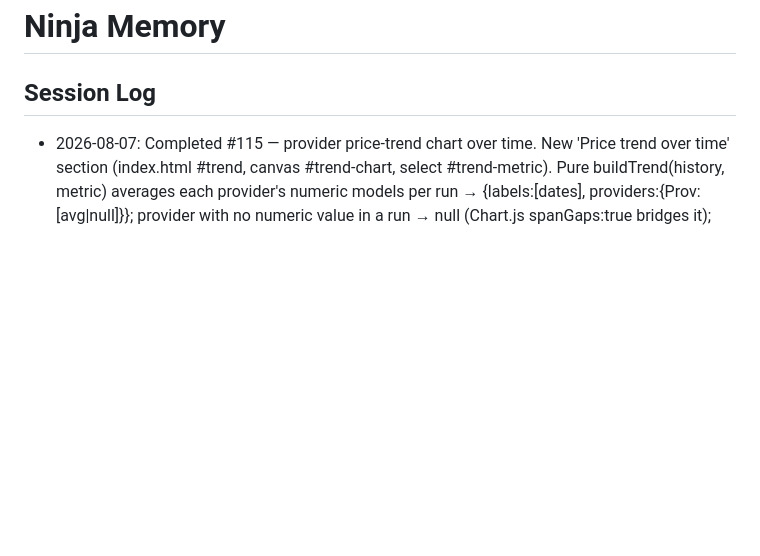
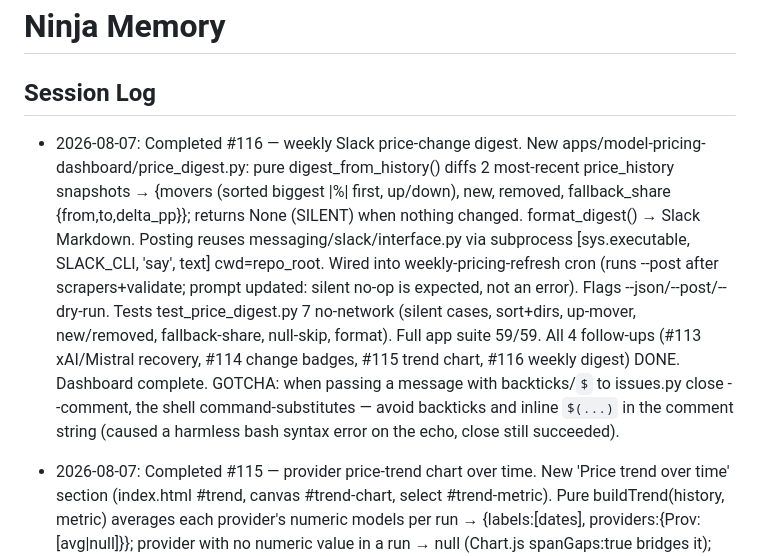
Before and after one commit to Sodiride123/test_phantom_skill_memory_compact_v2, a Markdown page: memory/ninja_memory.md, the part around the change. GitHub-like rendering; blank space fills up the shorter version.

Commit message:
memory: log #116 weekly digest; dashboard follow-ups complete

```diff
--- a/memory/ninja_memory.md
+++ b/memory/ninja_memory.md
@@ -1,6 +1,7 @@
 # Ninja Memory
 
 ## Session Log
+- 2026-08-07: Completed #116 — weekly Slack price-change digest. New apps/model-pricing-dashboard/price_digest.py: pure digest_from_history() diffs 2 most-recent price_history snapshots → {movers (sorted biggest |%| first, up/down), new, removed, fallback_share {from,to,delta_pp}}; returns None (SILENT) when nothing changed. format_digest() → Slack Markdown. Posting reuses messaging/slack/interface.py via subprocess [sys.executable, SLACK_CLI, 'say', text] cwd=repo_root. Wired into weekly-pricing-refresh cron (runs --post after scrapers+validate; prompt updated: silent no-op is expected, not an error). Flags --json/--post/--dry-run. Tests test_price_digest.py 7 no-network (silent cases, sort+dirs, up-mover, new/removed, fallback-share, null-skip, format). Full app suite 59/59. All 4 follow-ups (#113 xAI/Mistral recovery, #114 change badges, #115 trend chart, #116 weekly digest) DONE. Dashboard complete. GOTCHA: when passing a message with backticks/`$` to issues.py close --comment, the shell command-substitutes — avoid backticks and inline `$(...)` in the comment string (caused a harmless bash syntax error on the echo, close still succeeded).
 - 2026-08-07: Completed #115 — provider price-trend chart over time. New 'Price trend over time' section (index.html #trend, canvas #trend-chart, select #trend-metric). Pure buildTrend(history, metric) averages each provider's numeric models per run → {labels:[dates], providers:{Prov:[avg|null]}}; provider with no numeric value in a run → null (Chart.js spanGaps:true bridges it); all-null providers dropped from legend; <2 runs → 'not enough history' note. renderTrend() draws a Chart.js line chart in PROVIDER_COLOR palette, legend click toggles providers. Refactored history loading into ONE fail-soft loadHistory() (raw snapshots) shared by deriveChanges (badges) + buildTrend (trend). Exports now {deriveChanges, buildTrend, trendMetric}. 4 new Node tests (9/9). Verified live: 6 providers × 9 runs, xAI avg output visibly dips 2026-08-07 (the #113 repricing). LESSON: write test fixtures to match the function's actual (correct) contract — buildTrend SKIPS snapshots with no .prices entirely (no label), and trendMetric returns undefined (not null) when the requested field is absent. Dashboard now has: sortable table, filters, price-comparison bar chart, price-trend line chart, best-value picks, change badges, data-health banner.
 - 2026-08-07: Completed #114 — per-model price-change badges (▲up red / ▼down green) from data/price_history.json. app.js fetches history in init() (fail-soft → {}); pure deriveChanges(history) compares 2 most-recent snapshots → {Provider/Name:{field:{from,to,dir,date}}} skipping unchanged/new/removed/null/non-finite. rowEl adds .chg badge + tooltip '▼ output price: $15.00 -> $2.50 (2026-08-07)'. TESTING PATTERN: app.js init() now guarded `if (typeof window!=='undefined' && typeof document!=='undefined')` and deriveChanges exported via `if (typeof module!=='undefined' && module.exports)` CommonJS shim → test_changes.js (node, 5 tests, no DOM/network) + test_changes.py pytest shim shells out to `node` (skips if absent). price_history keys are 'Provider/Name' = `${m.provider}/${m.name}` — matches dataset exactly. Node v22 at /usr/bin/node. BrowserInterface JS-exec method is `.evaluate(js)` (NOT execute_js). GOTCHA (real bug found): a null cached_price in an older snapshot made changeBadge crash mid-table (c.toFixed on null) → only 16/39 rows rendered, visible only via browser js_errors(); fixed with null-safe price() formatter + isFinite guard in deriveChanges.
 - 2026-08-07: Completed #113 — reduced dashboard fallback share 22→19 (official 18→20). xAI RECOVERED 1→3 official via a new explicit PAGE_ID_ALIASES map in scrape_official.py: docs.x.ai moved to a newer generation (grok-4.5, grok-4.3, grok-build-0.1, dated grok-4.20-…) so older catalog names (Grok 3/3 Mini/2 Vision/Beta/4.1 Fast) are retired → stay fallback. Aliased Grok 4→grok-4.3, Grok 4.20→grok-4.20-0309-reasoning (capability-neutral reprice). New _resolve_page_id(rows, provider, name): strict exact-norm FIRST then norm(alias); applied to BOTH price + context lookups. Mistral DOCUMENTED IMPOSSIBLE (re-probed 2026-08-07): mistral.ai/pricing = subscription plans only ($5.99/$14.99/$24.99 mo, 'API pricing' links to product cards, no per-token table), docs.mistral.ai models_overview = prose, la-plateforme = marketing, console.mistral.ai = login-gated + 502s unauthenticated. README 'Sources that could NOT be reliably scraped' updated. Suite 20/20. GOTCHA: rows keyed by norm(page_id), so alias VALUES must be normalized too (rows.get(norm(alias))) — raw 'grok-4.3' won't hit 'grok43'. Test test_xai_page_id_alias pins it.
```
